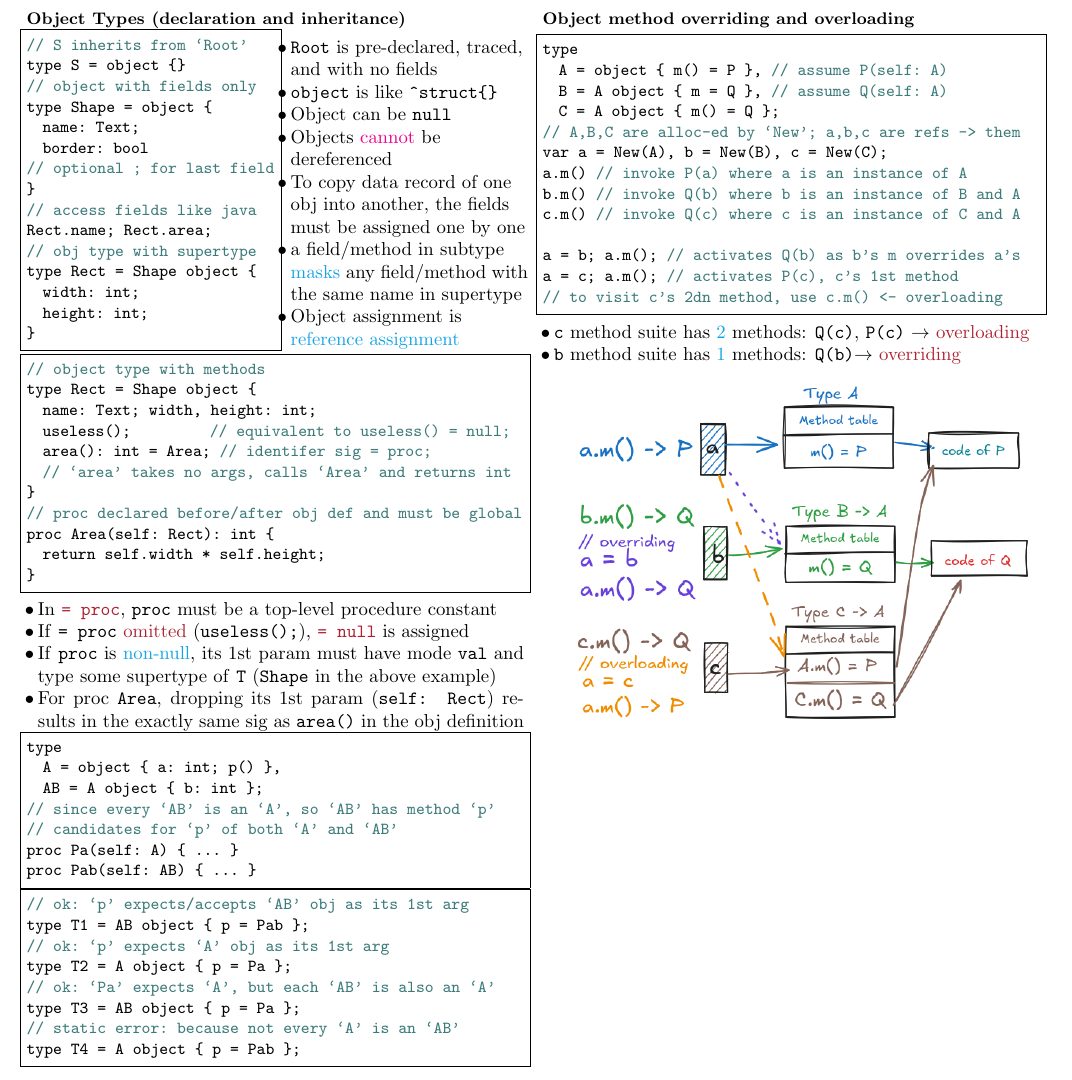
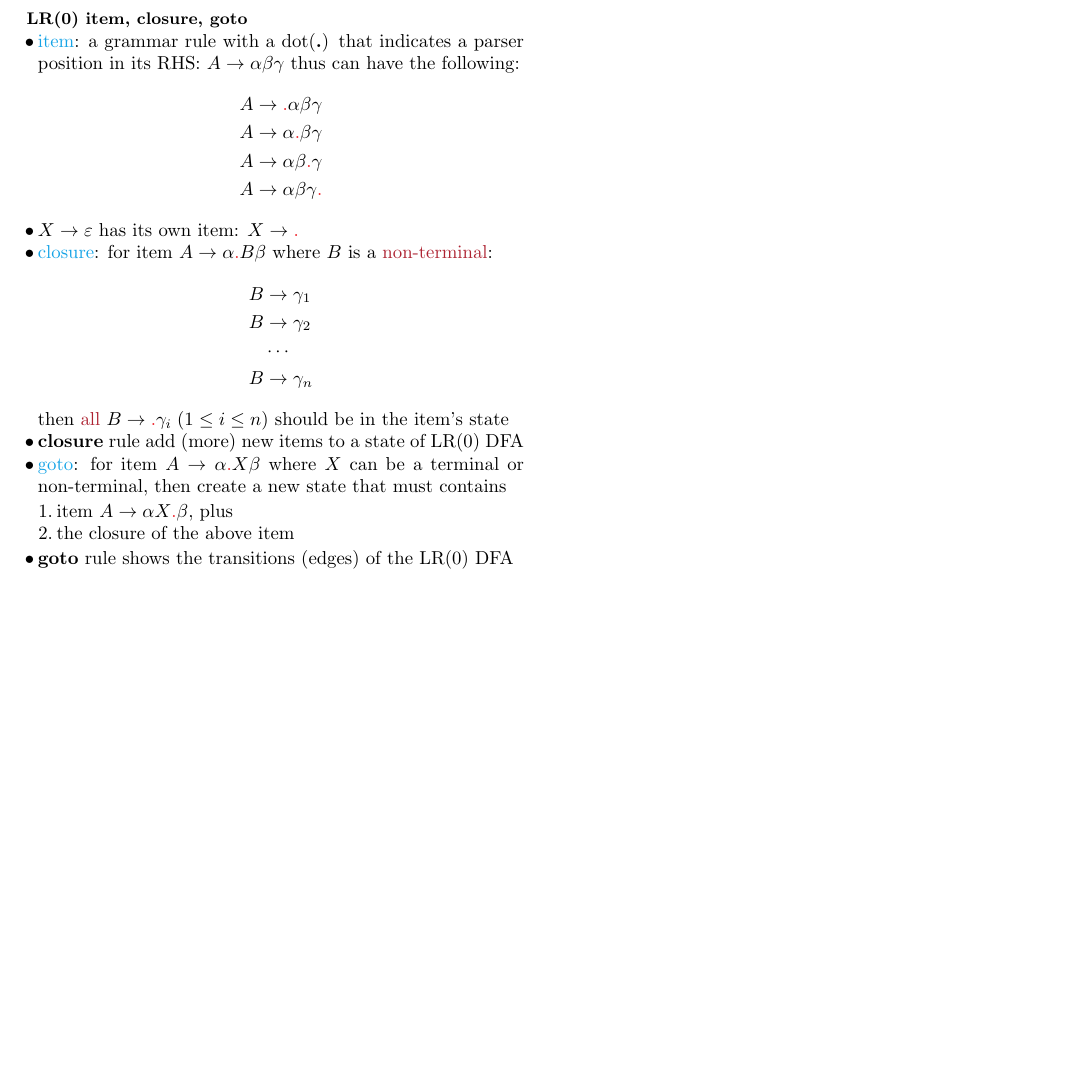
Before and after one commit to Linerre/cheatsheets, a LaTeX document (comp8712/note/cheatsheet.tex, which reads comp8712/note/preamble.tex): part of the page, cut at the place of the change, the shorter picture padded with empty space. Compiled offline with pdfLaTeX.

Commit message:
[COMP8712] Update LR0 closure and goto rules

```diff
--- a/comp8712/note/cheatsheet.tex
+++ b/comp8712/note/cheatsheet.tex
@@ -7,104 +7,32 @@
 
 % Each section goes into this env
 \begin{multicols*}{3}
-
-\section*{Object Types (declaration and inheritance)}
-\begin{minipage}{.5\linewidth}
-\begin{lstlisting}[language=c]
-// S inherits from `Root'
-type S = object {}
-// object with fields only
-type Shape = object {
-  name: Text;
-  border: bool
-// optional ; for last field
-}
-// access fields like java
-Rect.name; Rect.area;
-// obj type with supertype
-type Rect = Shape object {
-  width: int;
-  height: int;
-}
-\end{lstlisting}
-\end{minipage}
-\begin{minipage}{.5\linewidth}
-  \flushleft
-  \begin{itemize}
-  \item \texttt{Root} is pre-declared, traced, and with no fields
-  \item \texttt{object} is like \verb|^struct{}|
-  \item Object can be \texttt{null}
-  \item Objects \mr{cannot} be dereferenced
-  \item To copy data record of one obj into another, the fields must be assigned one by one
-  \item a field/method in subtype \mb{masks} any field/method with the same name in supertype
-  \item Object assignment is \mb{reference assignment}
-  \end{itemize}
-\end{minipage}
-
-\begin{minipage}{\linewidth}
-\begin{lstlisting}[language=c]
-// object type with methods
-type Rect = Shape object {
-  name: Text; width, height: int;
-  useless();           // equivalent to useless() = null;
-  area(): int = Area; // identifer sig = proc;
-  // `area' takes no args, calls `Area' and returns int
-}
-// proc declared before/after obj def and must be global
-proc Area(self: Rect): int {
-  return self.width * self.height;
-}
-\end{lstlisting}
-\end{minipage}
+\section*{LR(0) item, closure, goto}
 \begin{itemize}
-\item In \mo{\texttt{= proc}}, \texttt{proc} must be a top-level procedure constant
-\item If \texttt{= proc} \mo{omitted} (\texttt{useless();}), \mo{\texttt{= null}} is assigned
-\item If \texttt{proc} is \mb{non-null}, its 1st param must have mode \texttt{val} and type some supertype of \texttt{T} (\texttt{Shape} in the above example)
-\item For proc \texttt{Area}, dropping its 1st param (\texttt{self: Rect}) results in the exactly same sig as \texttt{area()} in the obj definition
+\item \mb{item}: a grammar rule with a dot(\textbf{.}) that indicates a
+  parser position in its RHS: $A \to \alpha\beta\gamma$ thus can have the following:
+  \begin{align*}
+    A &\to \lrd\alpha\beta\gamma \\
+    A &\to \alpha\lrd\beta\gamma \\
+    A &\to \alpha\beta\lrd\gamma \\
+    A &\to \alpha\beta\gamma\lrd
+  \end{align*}
+\item $X \to\varepsilon$ has its own item: $X\to\lrd$
+\item \mb{closure}: for item $A\to\alpha\lrd B\beta$ where $B$ is a \mo{non-terminal}:
+  \begin{align*}
+    B &\to \gamma_1 \\
+    B &\to \gamma_2 \\
+    &\cdots \\
+    B &\to \gamma_n
+  \end{align*}
+\item[] then \mo{all} $B\to\lrd\gamma_i\;(1 \leq i \leq n)$ should be in the item's state
+\item \textbf{closure} rule add (more) new items to a state of LR(0) DFA
+\item \mb{goto}: for item $A\to\alpha\lrd X\beta$ where $X$ can be a terminal or non-terminal, then create a new state that must contains
+  \begin{enumerate}
+  \item item $A\to\alpha X\lrd\beta$, plus
+  \item the closure of the above item
+  \end{enumerate}
+\item \textbf{goto} rule shows the transitions (edges) of the LR(0) DFA
 \end{itemize}
-\begin{minipage}{\linewidth}
-\begin{lstlisting}[language=c]
-type
-  A = object { a: int; p() },
-  AB = A object { b: int };
-// since every `AB' is an `A', so `AB' has method `p'
-// candidates for `p' of both `A' and `AB'
-proc Pa(self: A) { ... }
-proc Pab(self: AB) { ... }
-\end{lstlisting}
-\end{minipage}
-\begin{minipage}{\linewidth}
-\begin{lstlisting}[language=c]
-// ok: `p' expects/accepts `AB' obj as its 1st arg
-type T1 = AB object { p = Pab };
-// ok: `p' expects `A' obj as its 1st arg
-type T2 = A object { p = Pa };
-// ok: `Pa' expects `A', but each `AB' is also an `A'
-type T3 = AB object { p = Pa };
-// static error: because not every `A' is an `AB'
-type T4 = A object { p = Pab };
-\end{lstlisting}
-\end{minipage}
-\section*{Object method overriding and overloading}
-\begin{lstlisting}[language=c]
-type
-  A = object { m() = P },   // assume P(self: A)
-  B = A object { m = Q },   // assume Q(self: A)
-  C = A object { m() = Q };
-// A,B,C are alloc-ed by `New'; a,b,c are refs -> them
-var a = New(A), b = New(B), c = New(C);
-a.m() // invoke P(a) where a is an instance of A
-b.m() // invoke Q(b) where b is an instance of B and A
-c.m() // invoke Q(c) where c is an instance of C and A
-
-a = b; a.m(); // activates Q(b) as b's m overrides a's
-a = c; a.m(); // activates P(c), c's 1st method
-// to visit c's 2dn method, use c.m() <- overloading
-\end{lstlisting}
-\begin{itemize}
-\item \texttt{c} method suite has \mb{2} methods: \texttt{Q(c)}, \texttt{P(c)} $\to$ \mo{overloading}
-\item \texttt{b} method suite has \mb{1} methods: \texttt{Q(b)}$\to$ \mo{overriding}
-\end{itemize}
-\includegraphics*[width=\linewidth]{img/overloadevsoverride}
 \end{multicols*}
 \end{document}
--- a/comp8712/note/preamble.tex
+++ b/comp8712/note/preamble.tex
@@ -98,6 +98,7 @@
 \setlength\belowdisplayshortskip{-4pt}
 \setlength\tabcolsep{5pt}
 \newcommand{\gor}{\;|\;}
+\newcommand{\lrd}{\textcolor{Red}{\mathbf{.}}}
 \newcommand{\mset}[1]{\{#1\}}
 \newcommand{\num}{\texttt{\#}~}
 \newcommand{\mfn}[1]{\mathsf{\uppercase{#1}}}
```
